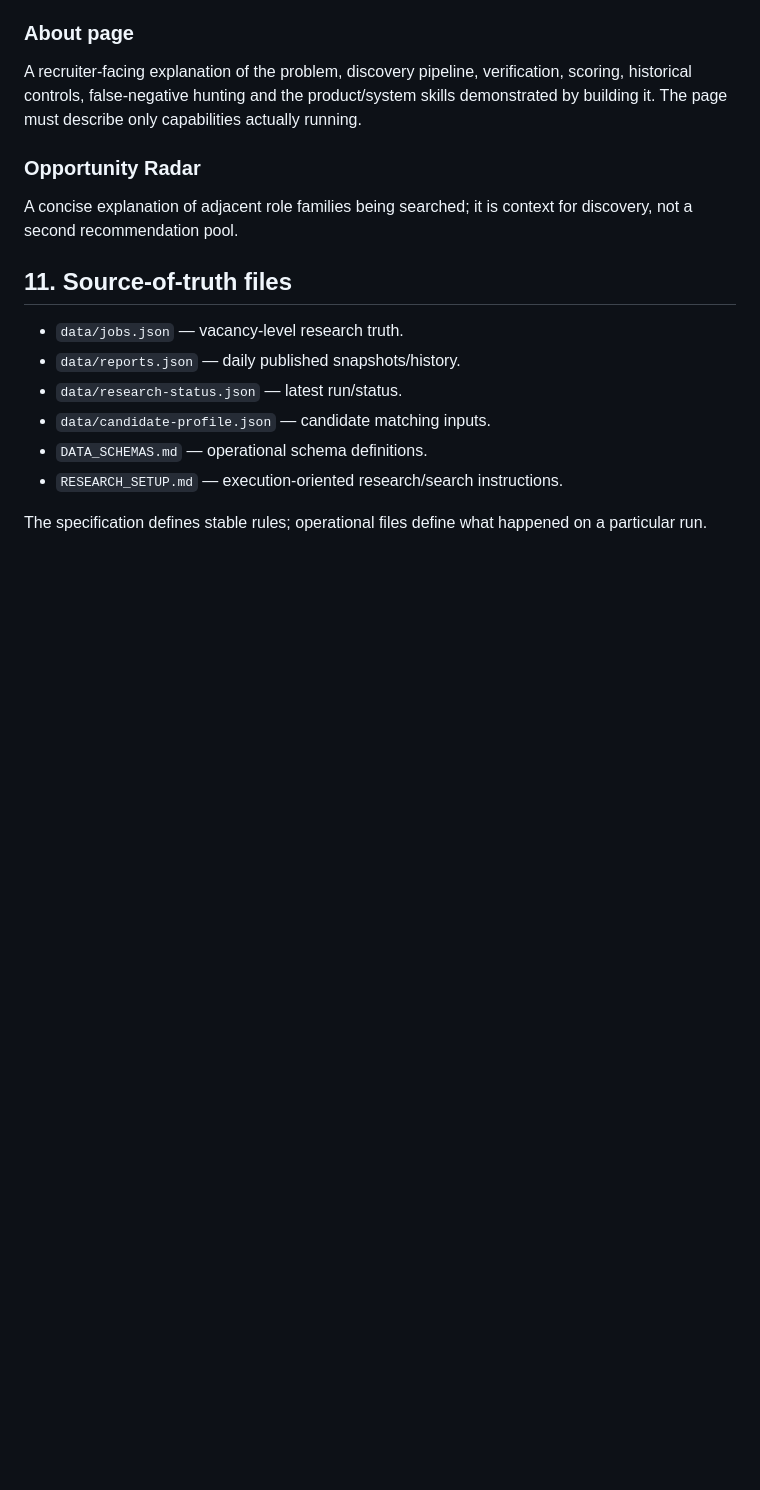
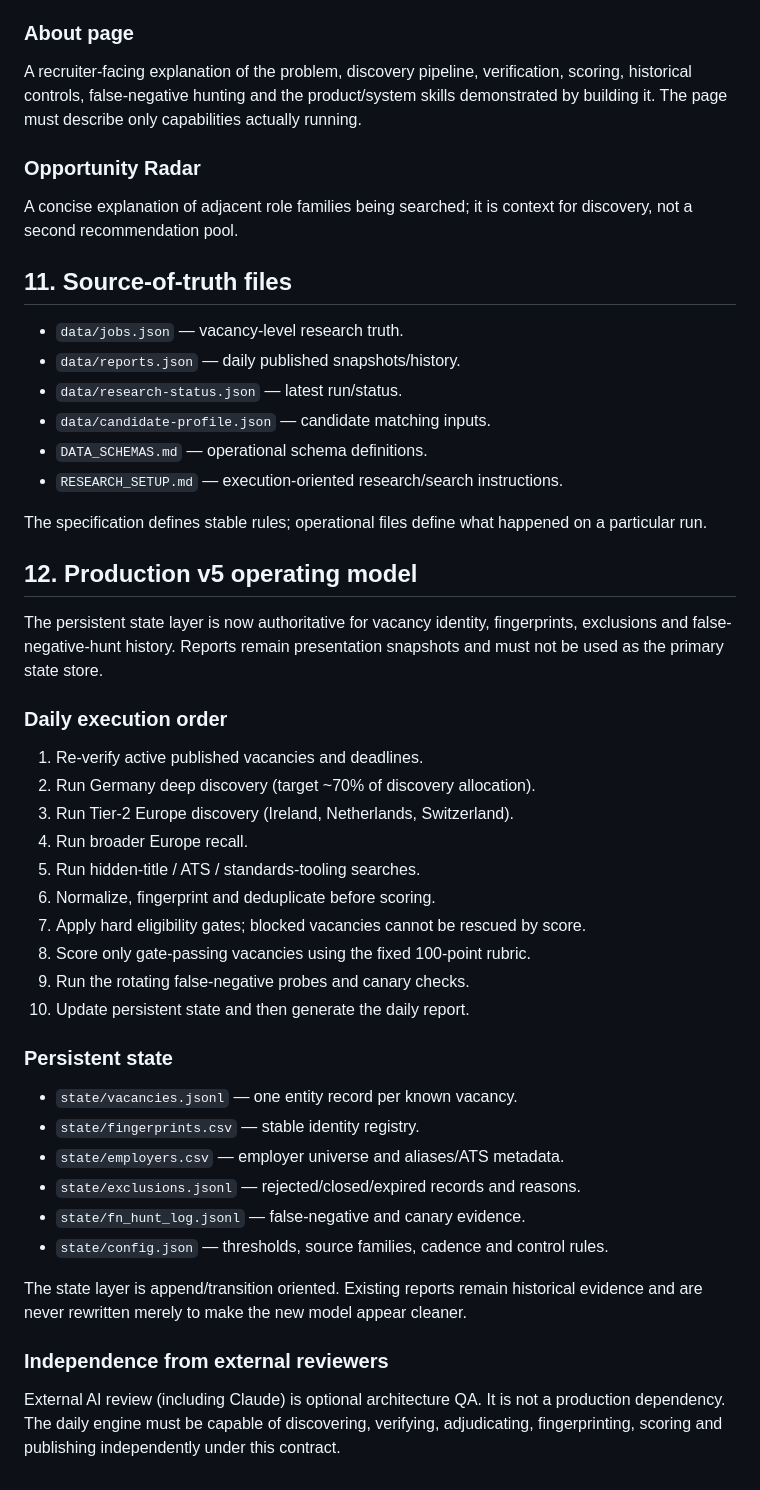
Before and after one commit to globetrottern7/germany-medtech-jobs, a Markdown page: PRODUCTION_BASELINE.md, the part around the change. GitHub-like rendering; blank space fills up the shorter version.

Commit message:
Implement MedTech intelligence v5 operating model

```diff
--- a/PRODUCTION_BASELINE.md
+++ b/PRODUCTION_BASELINE.md
@@ -177,3 +177,33 @@ A concise explanation of adjacent role families being searched; it is context fo
 - `RESEARCH_SETUP.md` — execution-oriented research/search instructions.
 
 The specification defines stable rules; operational files define what happened on a particular run.
+
+
+## 12. Production v5 operating model
+
+The persistent state layer is now authoritative for vacancy identity, fingerprints, exclusions and false-negative-hunt history. Reports remain presentation snapshots and must not be used as the primary state store.
+
+### Daily execution order
+1. Re-verify active published vacancies and deadlines.
+2. Run Germany deep discovery (target ~70% of discovery allocation).
+3. Run Tier-2 Europe discovery (Ireland, Netherlands, Switzerland).
+4. Run broader Europe recall.
+5. Run hidden-title / ATS / standards-tooling searches.
+6. Normalize, fingerprint and deduplicate before scoring.
+7. Apply hard eligibility gates; blocked vacancies cannot be rescued by score.
+8. Score only gate-passing vacancies using the fixed 100-point rubric.
+9. Run the rotating false-negative probes and canary checks.
+10. Update persistent state and then generate the daily report.
+
+### Persistent state
+- `state/vacancies.jsonl` — one entity record per known vacancy.
+- `state/fingerprints.csv` — stable identity registry.
+- `state/employers.csv` — employer universe and aliases/ATS metadata.
+- `state/exclusions.jsonl` — rejected/closed/expired records and reasons.
+- `state/fn_hunt_log.jsonl` — false-negative and canary evidence.
+- `state/config.json` — thresholds, source families, cadence and control rules.
+
+The state layer is append/transition oriented. Existing reports remain historical evidence and are never rewritten merely to make the new model appear cleaner.
+
+### Independence from external reviewers
+External AI review (including Claude) is optional architecture QA. It is not a production dependency. The daily engine must be capable of discovering, verifying, adjudicating, fingerprinting, scoring and publishing independently under this contract.
```
